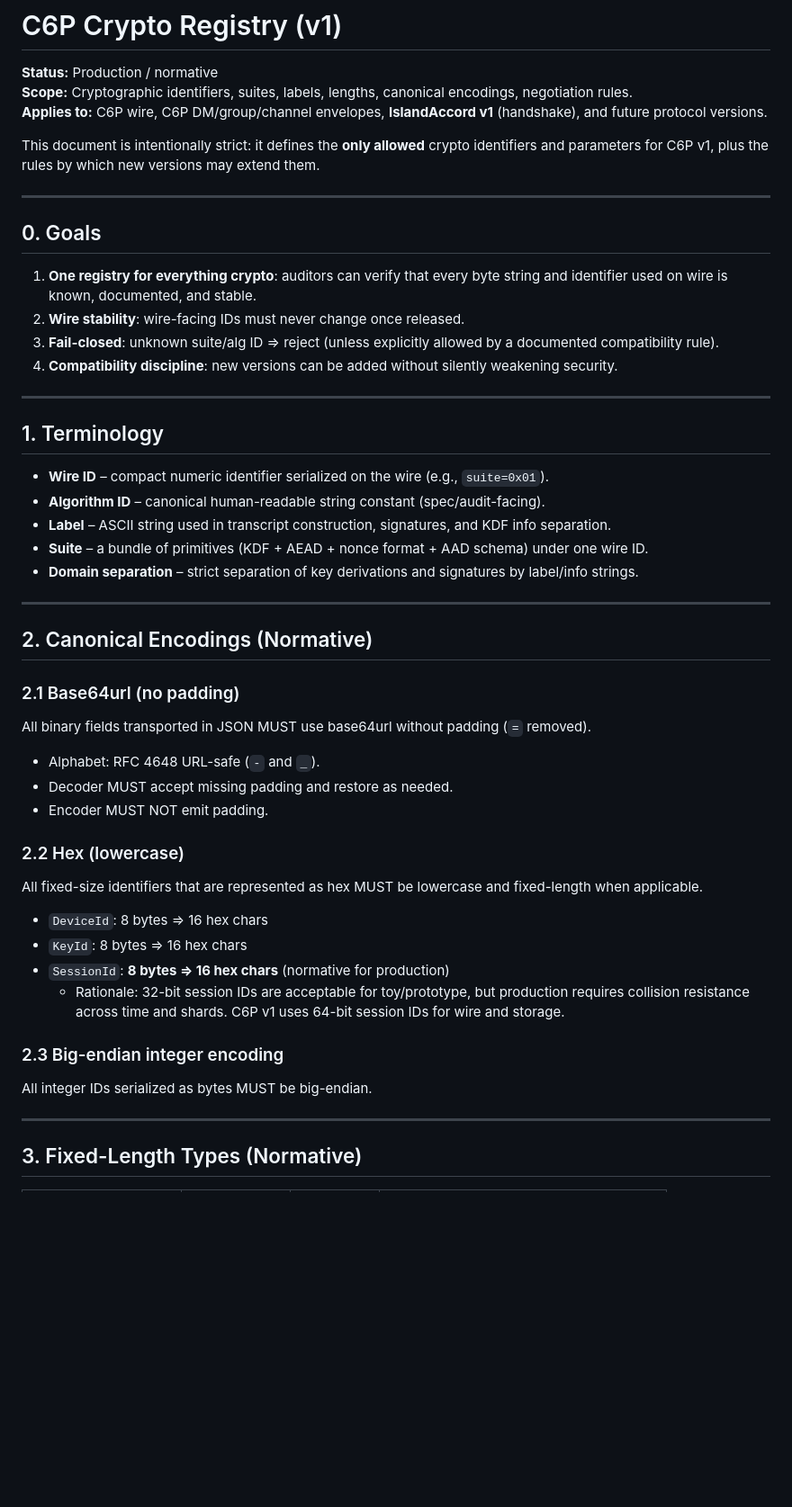
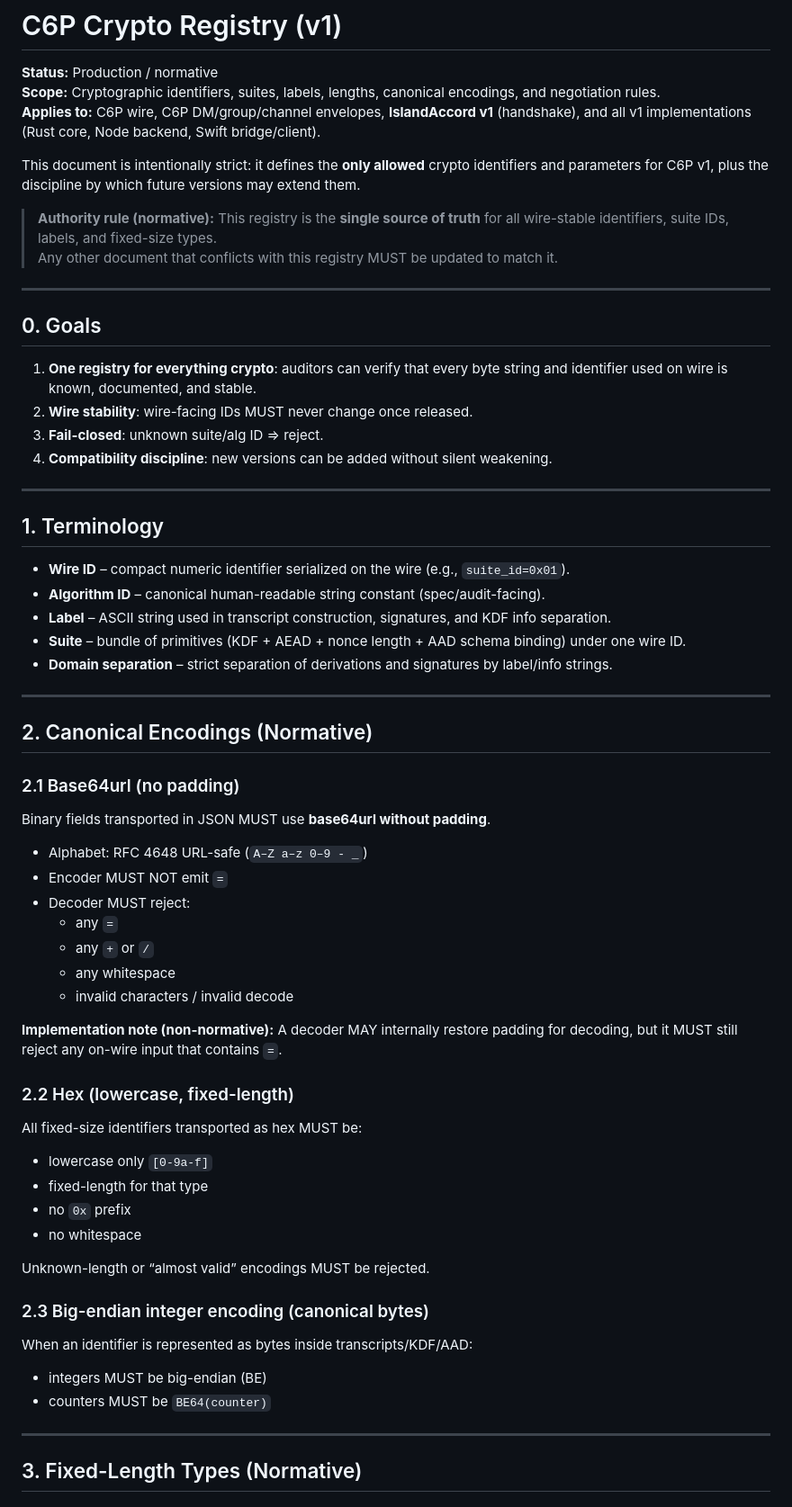
Before and after one commit to convro/convro-6-protocol, a Markdown page: docs/crypto/c6p-crypto-registry.md, the part around one of its changes. Shown at 90% size. Rendered like a GitHub page; blank space fills up the shorter version.

```diff
--- a/docs/crypto/c6p-crypto-registry.md
+++ b/docs/crypto/c6p-crypto-registry.md
@@ -1,51 +1,63 @@
 # C6P Crypto Registry (v1)
 
 **Status:** Production / normative
-**Scope:** Cryptographic identifiers, suites, labels, lengths, canonical encodings, negotiation rules.
-**Applies to:** C6P wire, C6P DM/group/channel envelopes, **IslandAccord v1** (handshake), and future protocol versions.
+**Scope:** Cryptographic identifiers, suites, labels, lengths, canonical encodings, and negotiation rules.
+**Applies to:** C6P wire, C6P DM/group/channel envelopes, **IslandAccord v1** (handshake), and all v1 implementations (Rust core, Node backend, Swift bridge/client).
 
-This document is intentionally strict: it defines the **only allowed** crypto identifiers and parameters for C6P v1, plus the rules by which new versions may extend them.
+This document is intentionally strict: it defines the **only allowed** crypto identifiers and parameters for C6P v1, plus the discipline by which future versions may extend them.
+
+> **Authority rule (normative):** This registry is the **single source of truth** for all wire-stable identifiers, suite IDs, labels, and fixed-size types.
+> Any other document that conflicts with this registry MUST be updated to match it.
 
 ---
 
 ## 0. Goals
 
 1. **One registry for everything crypto**: auditors can verify that every byte string and identifier used on wire is known, documented, and stable.
-2. **Wire stability**: wire-facing IDs must never change once released.
-3. **Fail-closed**: unknown suite/alg ID => reject (unless explicitly allowed by a documented compatibility rule).
-4. **Compatibility discipline**: new versions can be added without silently weakening security.
+2. **Wire stability**: wire-facing IDs MUST never change once released.
+3. **Fail-closed**: unknown suite/alg ID => reject.
+4. **Compatibility discipline**: new versions can be added without silent weakening.
 
 ---
 
 ## 1. Terminology
 
-- **Wire ID** – compact numeric identifier serialized on the wire (e.g., `suite=0x01`).
+- **Wire ID** – compact numeric identifier serialized on the wire (e.g., `suite_id=0x01`).
 - **Algorithm ID** – canonical human-readable string constant (spec/audit-facing).
 - **Label** – ASCII string used in transcript construction, signatures, and KDF info separation.
-- **Suite** – a bundle of primitives (KDF + AEAD + nonce format + AAD schema) under one wire ID.
-- **Domain separation** – strict separation of key derivations and signatures by label/info strings.
+- **Suite** – bundle of primitives (KDF + AEAD + nonce length + AAD schema binding) under one wire ID.
+- **Domain separation** – strict separation of derivations and signatures by label/info strings.
 
 ---
 
 ## 2. Canonical Encodings (Normative)
 
 ### 2.1 Base64url (no padding)
-All binary fields transported in JSON MUST use base64url without padding (`=` removed).
+Binary fields transported in JSON MUST use **base64url without padding**.
 
-- Alphabet: RFC 4648 URL-safe (`-` and `_`).
-- Decoder MUST accept missing padding and restore as needed.
-- Encoder MUST NOT emit padding.
+- Alphabet: RFC 4648 URL-safe (`A–Z a–z 0–9 - _`)
+- Encoder MUST NOT emit `=`
+- Decoder MUST reject:
+  - any `=`
+  - any `+` or `/`
+  - any whitespace
+  - invalid characters / invalid decode
 
-### 2.2 Hex (lowercase)
-All fixed-size identifiers that are represented as hex MUST be lowercase and fixed-length when applicable.
+**Implementation note (non-normative):** A decoder MAY internally restore padding for decoding, but it MUST still reject any on-wire input that contains `=`.
 
-- `DeviceId`: 8 bytes => 16 hex chars
-- `KeyId`: 8 bytes => 16 hex chars
-- `SessionId`: **8 bytes => 16 hex chars** (normative for production)
-  - Rationale: 32-bit session IDs are acceptable for toy/prototype, but production requires collision resistance across time and shards. C6P v1 uses 64-bit session IDs for wire and storage.
+### 2.2 Hex (lowercase, fixed-length)
+All fixed-size identifiers transported as hex MUST be:
+- lowercase only `[0-9a-f]`
+- fixed-length for that type
+- no `0x` prefix
+- no whitespace
 
-### 2.3 Big-endian integer encoding
-All integer IDs serialized as bytes MUST be big-endian.
+Unknown-length or “almost valid” encodings MUST be rejected.
+
+### 2.3 Big-endian integer encoding (canonical bytes)
+When an identifier is represented as bytes inside transcripts/KDF/AAD:
+- integers MUST be big-endian (BE)
+- counters MUST be `BE64(counter)`
 
 ---
 
```
Also changed, not shown: other parts of docs/crypto/c6p-crypto-registry.md (+101 -98 lines).
